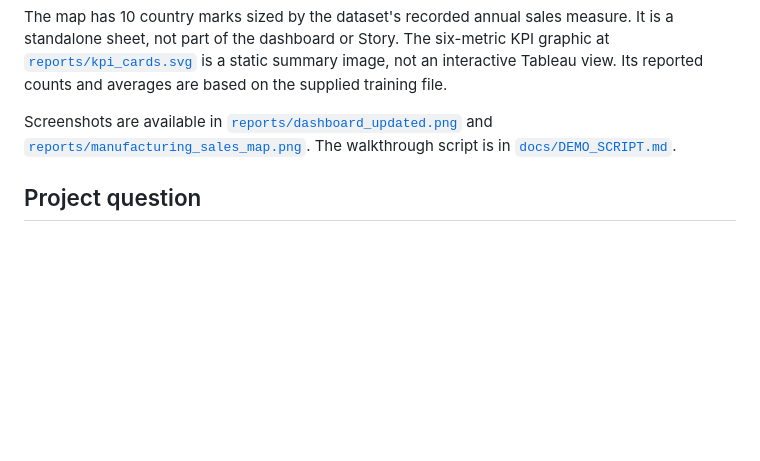
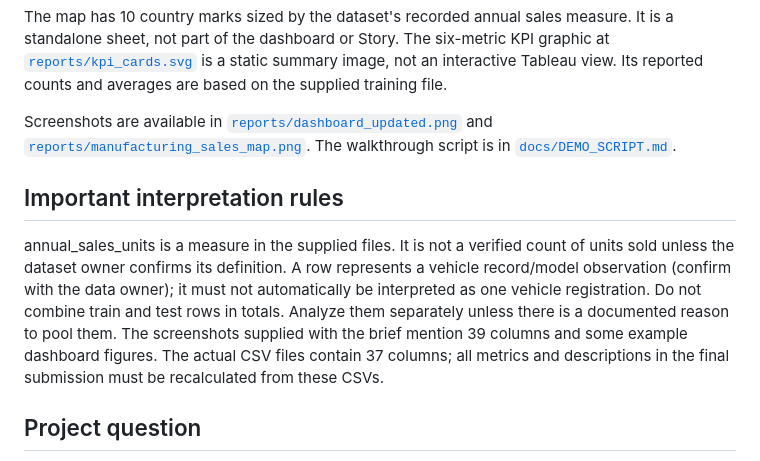
Before and after one commit to ZoroYuvraj/evprojectbyyuvraj, a Markdown page: README.md, the part around the change. Drawn GitHub-style; blank space fills up the shorter version.

Commit message:
Update README with interpretation rules for dataset
Added important interpretation rules for annual sales data and dataset analysis.

```diff
--- a/README.md
+++ b/README.md
@@ -16,6 +16,11 @@ Open [`tableau/ev_market_performance.twbx`](tableau/ev_market_performance.twbx)
 The map has 10 country marks sized by the dataset's recorded annual sales measure. It is a standalone sheet, not part of the dashboard or Story. The six-metric KPI graphic at [`reports/kpi_cards.svg`](reports/kpi_cards.svg) is a static summary image, not an interactive Tableau view. Its reported counts and averages are based on the supplied training file.
 
 Screenshots are available in [`reports/dashboard_updated.png`](reports/dashboard_updated.png) and [`reports/manufacturing_sales_map.png`](reports/manufacturing_sales_map.png). The walkthrough script is in [`docs/DEMO_SCRIPT.md`](docs/DEMO_SCRIPT.md).
+## Important interpretation rules
+annual_sales_units is a measure in the supplied files. It is not a verified count of units sold unless the dataset owner confirms its definition.
+A row represents a vehicle record/model observation (confirm with the data owner); it must not automatically be interpreted as one vehicle registration.
+Do not combine train and test rows in totals. Analyze them separately unless there is a documented reason to pool them.
+The screenshots supplied with the brief mention 39 columns and some example dashboard figures. The actual CSV files contain 37 columns; all metrics and descriptions in the final submission must be recalculated from these CSVs.
 
 ## Project question
 
```
